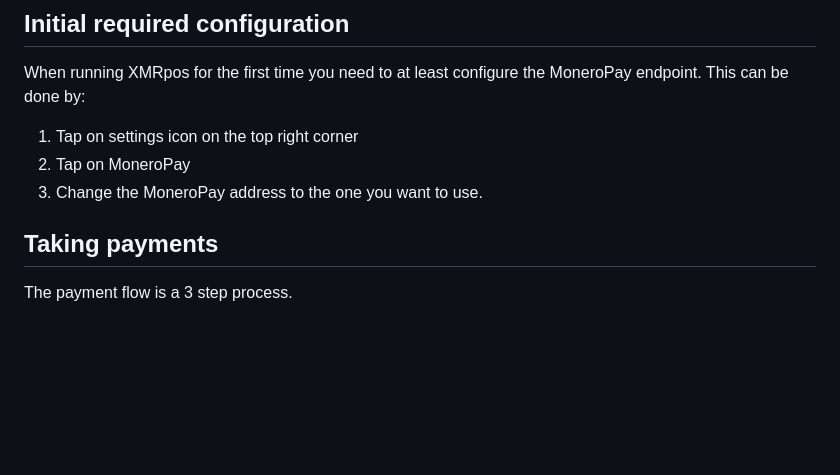
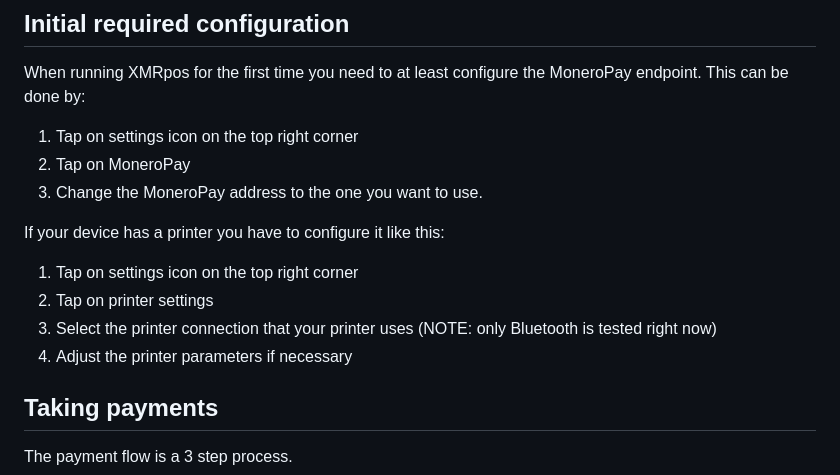
Before and after one commit to ajs-xmr/XMRpos, a Markdown page: README.md, the part around the change. Rendered like a GitHub page; blank space fills up the shorter version.

Commit message:
Add printer configuration to README.md

```diff
--- a/README.md
+++ b/README.md
@@ -15,6 +15,12 @@ When running XMRpos for the first time you need to at least configure the Monero
 1. Tap on settings icon on the top right corner
 2. Tap on MoneroPay
 3. Change the MoneroPay address to the one you want to use.
+
+If your device has a printer you have to configure it like this:
+1. Tap on settings icon on the top right corner
+2. Tap on printer settings
+3. Select the printer connection that your printer uses (NOTE: only Bluetooth is tested right now)
+4. Adjust the printer parameters if necessary
 
 ## Taking payments
 The payment flow is a 3 step process.
```
